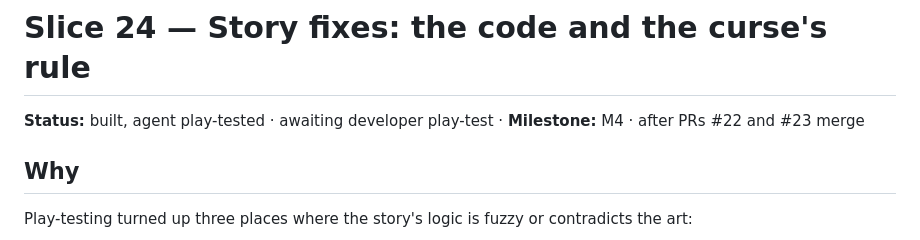
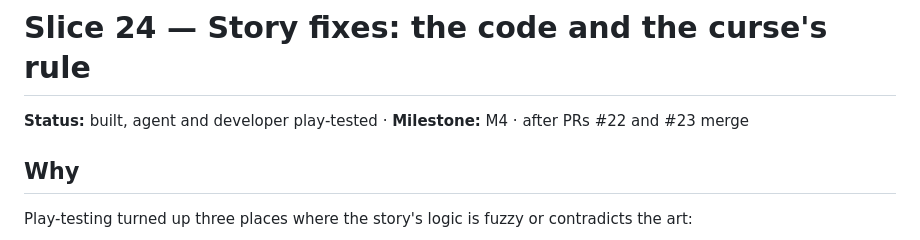
Before and after one commit to ratteler50/escape-from-the-escape-room, a Markdown page: docs/slices/24-story-fixes.md, the part around the change. GitHub-like rendering.

Commit message:
Slice 24: developer play-tested
Co-Authored-By: Claude Opus 5.5 <noreply@anthropic.com>

```diff
--- a/docs/slices/24-story-fixes.md
+++ b/docs/slices/24-story-fixes.md
@@ -1,6 +1,6 @@
 # Slice 24 — Story fixes: the code and the curse's rule
 
-**Status:** built, agent play-tested · awaiting developer play-test · **Milestone:** M4 · after PRs #22 and #23 merge
+**Status:** built, agent and developer play-tested · **Milestone:** M4 · after PRs #22 and #23 merge
 
 ## Why
 
```
